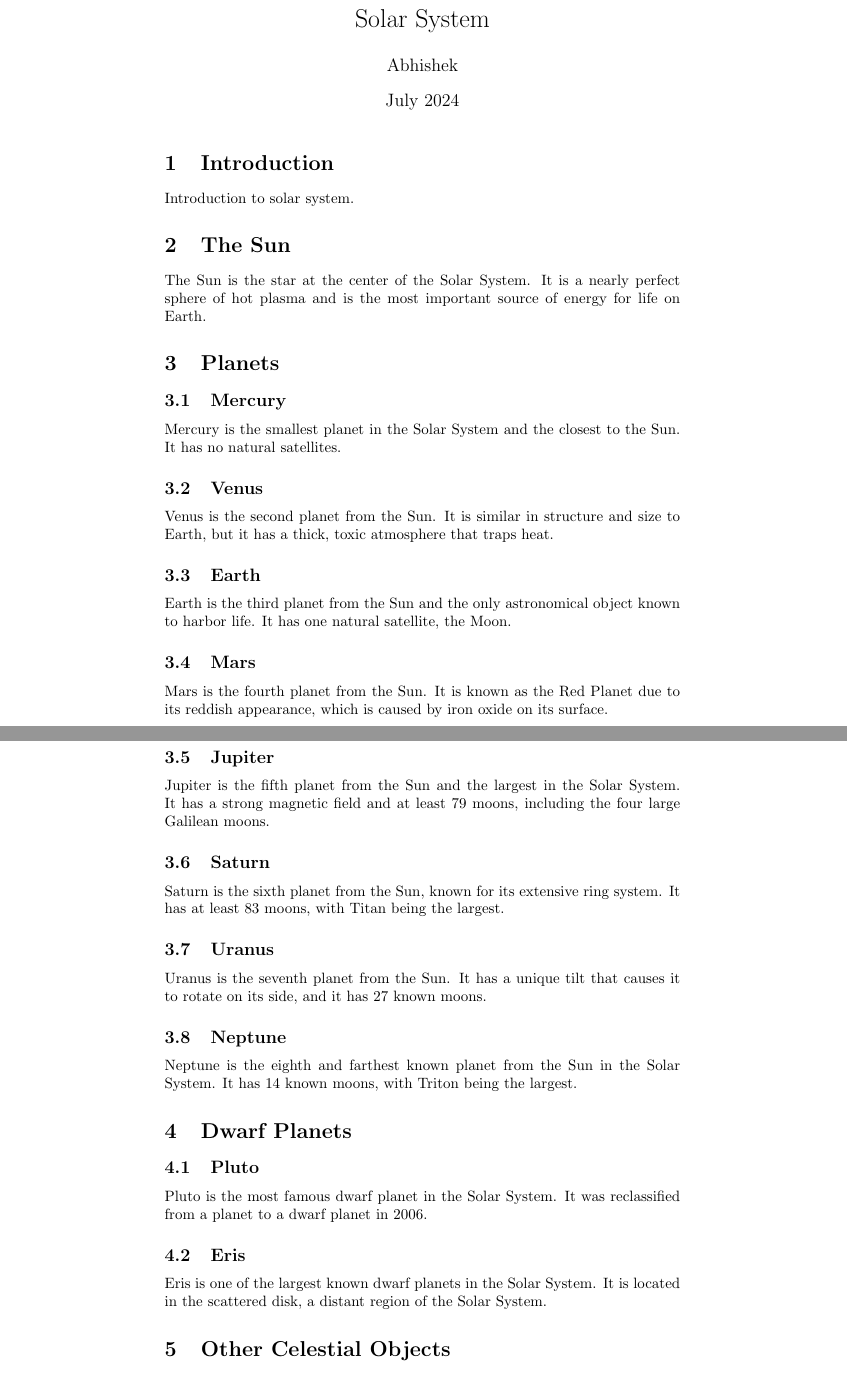
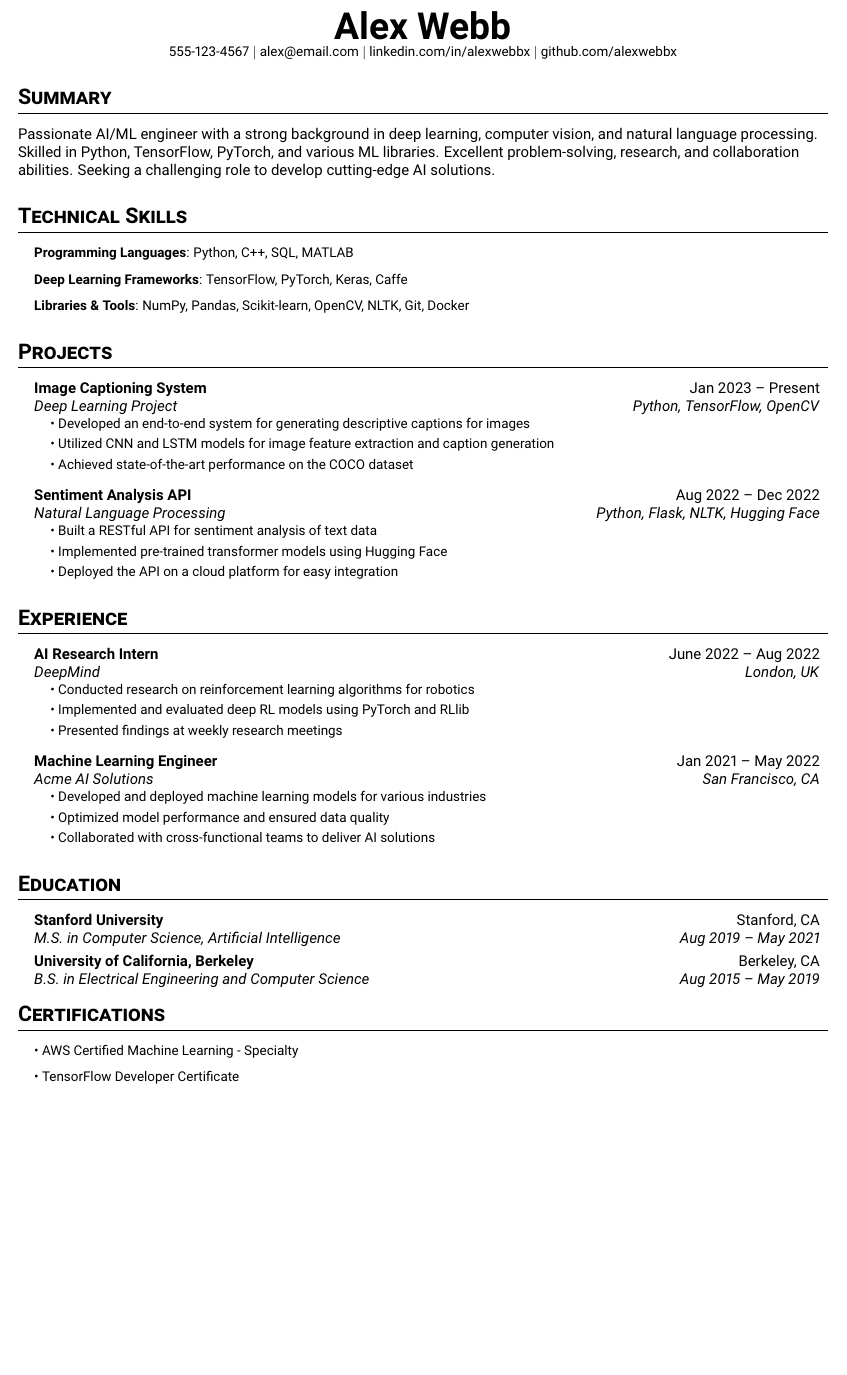
Before and after one commit to abhiphile/learning-github-actions, a LaTeX document (src/main.tex): two parts of pages 1 and 2 of 3 before the commit and part of the page after it, the two joined at a grey line, cut at the place of the change, the shorter picture padded with empty space. Compiled offline with pdfLaTeX.

Commit message:
changed the resume file.

```diff
--- a/src/main.tex
+++ b/src/main.tex
@@ -6,43 +54,76 @@
 
 \begin{document}
 
-\maketitle
+\begin{center}
+  \textbf{\Huge Alex Webb} \\
+  \small 555-123-4567 $|$ \href{mailto:alex@email.com}{alex@email.com} $|$
+  \href{https://linkedin.com/in/burhan-webb}{linkedin.com/in/alexwebbx} $|$
+  \href{https://github.com/zwayth}{github.com/alexwebbx}
+\end{center}
 
-\section{Introduction}
-Introduction to solar system.
-\section{The Sun}
-The Sun is the star at the center of the Solar System. It is a nearly perfect sphere of hot plasma and is the most important source of energy for life on Earth.
+\section*{Summary}
+Passionate AI/ML engineer with a strong background in deep learning, computer vision, and natural language processing. Skilled in Python, TensorFlow, PyTorch, and various ML libraries. Excellent problem-solving, research, and collaboration abilities. Seeking a challenging role to develop cutting-edge AI solutions.
 
-\section{Planets}
-\subsection{Mercury}
-Mercury is the smallest planet in the Solar System and the closest to the Sun. It has no natural satellites.
+\section{Technical Skills}
+\resumeSubHeadingList
+  \resumeItem{\textbf{Programming Languages}: Python, C++, SQL, MATLAB}
+  \resumeItem{\textbf{Deep Learning Frameworks}: TensorFlow, PyTorch, Keras, Caffe}
+  \resumeItem{\textbf{Libraries \& Tools}: NumPy, Pandas, Scikit-learn, OpenCV, NLTK, Git, Docker}
+\resumeSubHeadingListEnd
 
-\subsection{Venus}
-Venus is the second planet from the Sun. It is similar in structure and size to Earth, but it has a thick, toxic atmosphere that traps heat.
+\section{Projects}
+\resumeSubHeadingList
+  \resumeSubheading
+      {Image Captioning System}{Jan 2023 -- Present}
+      {Deep Learning Project}{Python, TensorFlow, OpenCV}
+      \resumeSubHeadingList
+          \resumeItem{\textbullet\ Developed an end-to-end system for generating descriptive captions for images}
+          \resumeItem{\textbullet\ Utilized CNN and LSTM models for image feature extraction and caption generation}
+          \resumeItem{\textbullet\ Achieved state-of-the-art performance on the COCO dataset}
+      \resumeSubHeadingListEnd
+  \resumeSubheading
+      {Sentiment Analysis API}{Aug 2022 -- Dec 2022}
+      {Natural Language Processing}{Python, Flask, NLTK, Hugging Face}
+      \resumeSubHeadingList
+          \resumeItem{\textbullet\ Built a RESTful API for sentiment analysis of text data}
+          \resumeItem{\textbullet\ Implemented pre-trained transformer models using Hugging Face}
+          \resumeItem{\textbullet\ Deployed the API on a cloud platform for easy integration}
+      \resumeSubHeadingListEnd
+\resumeSubHeadingListEnd
 
-\subsection{Earth}
-Earth is the third planet from the Sun and the only astronomical object known to harbor life. It has one natural satellite, the Moon.
+\section{Experience}
+\resumeSubHeadingList
+  \resumeSubheading
+      {AI Research Intern}{June 2022 -- Aug 2022}
+      {DeepMind}{London, UK}
+      \resumeSubHeadingList
+          \resumeItem{\textbullet\ Conducted research on reinforcement learning algorithms for robotics}
+          \resumeItem{\textbullet\ Implemented and evaluated deep RL models using PyTorch and RLlib}
+          \resumeItem{\textbullet\ Presented findings at weekly research meetings}
+      \resumeSubHeadingListEnd
+  \resumeSubheading
+      {Machine Learning Engineer}{Jan 2021 -- May 2022}
+      {Acme AI Solutions}{San Francisco, CA}
+      \resumeSubHeadingList
+          \resumeItem{\textbullet\ Developed and deployed machine learning models for various industries}
+          \resumeItem{\textbullet\ Optimized model performance and ensured data quality}
+          \resumeItem{\textbullet\ Collaborated with cross-functional teams to deliver AI solutions}
+      \resumeSubHeadingListEnd
+\resumeSubHeadingListEnd
 
-\subsection{Mars}
-Mars is the fourth planet from the Sun. It is known as the Red Planet due to its reddish appearance, which is caused by iron oxide on its surface.
+\section{Education}
+\resumeSubHeadingList
+  \resumeSubheading
+      {Stanford University}{Stanford, CA}
+      {M.S. in Computer Science, Artificial Intelligence}{Aug 2019 -- May 2021}
+  \resumeSubheading
+      {University of California, Berkeley}{Berkeley, CA}
+      {B.S. in Electrical Engineering and Computer Science}{Aug 2015 -- May 2019}
+\resumeSubHeadingListEnd
 
-\subsection{Jupiter}
-Jupiter is the fifth planet from the Sun and the largest in the Solar System. It has a strong magnetic field and at least 79 moons, including the four large Galilean moons.
+\section{Certifications}
+\resumeSubHeadingList
+  \resumeItem{\textbullet\ AWS Certified Machine Learning - Specialty}
+  \resumeItem{\textbullet\ TensorFlow Developer Certificate}
+\resumeSubHeadingListEnd
 
-\subsection{Saturn}
-Saturn is the sixth planet from the Sun, known for its extensive ring system. It has at least 83 moons, with Titan being the largest.
-
-\subsection{Uranus}
-Uranus is the seventh planet from the Sun. It has a unique tilt that causes it to rotate on its side, and it has 27 known moons.
-
-\subsection{Neptune}
-Neptune is the eighth and farthest known planet from the Sun in the Solar System. It has 14 known moons, with Triton being the largest.
-
-\section{Dwarf Planets}
-\subsection{Pluto}
-Pluto is the most famous dwarf planet in the Solar System. It was reclassified from a planet to a dwarf planet in 2006.
-
-\subsection{Eris}
-Eris is one of the largest known dwarf planets in the Solar System. It is located in the scattered disk, a distant region of the Solar System.
-
-\section{Other Celestial Objects}
```
Also changed, not shown: .github/workflows/action1.yml (+11 -11 lines), src/main.tex (67 more changed lines).
